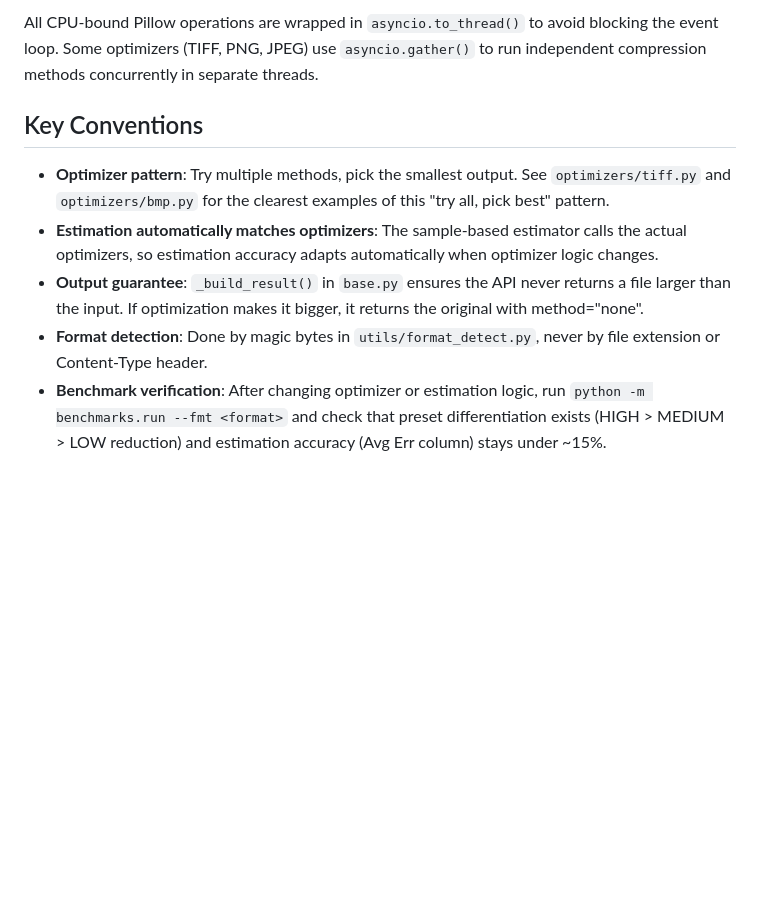
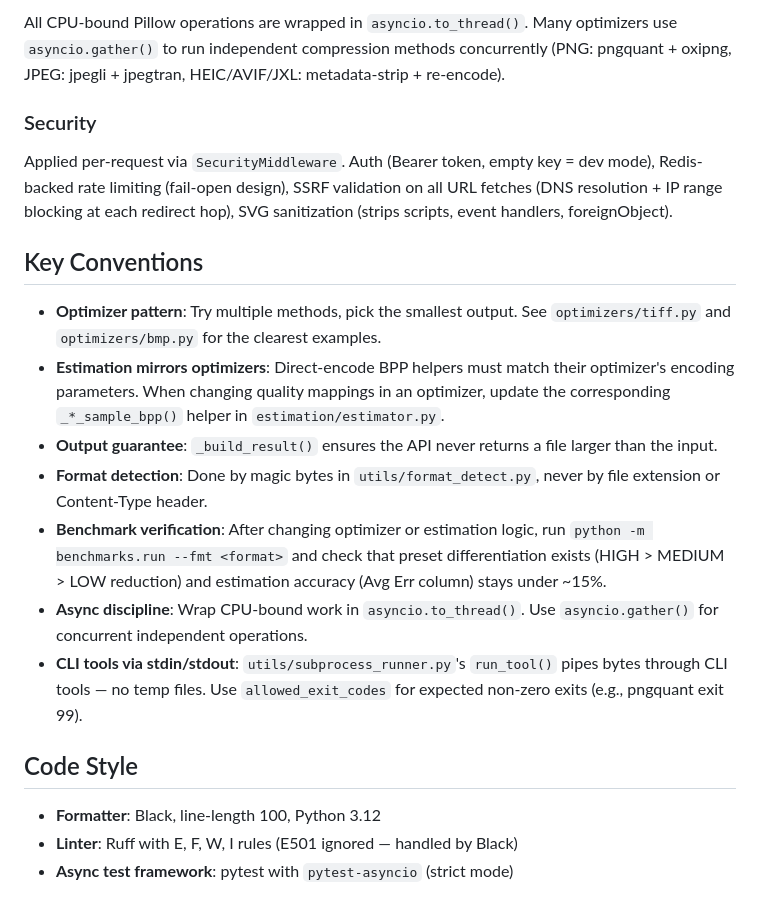
Before and after one commit to amitray007/pare, a Markdown page: CLAUDE.md, the part around one of its changes. Rendered like a GitHub page; blank space fills up the shorter version.

```diff
--- a/CLAUDE.md
+++ b/CLAUDE.md
@@ -61,10 +79,22 @@ Accepts presets (HIGH/MEDIUM/LOW) mapped to quality levels in `estimation/preset
 
-All CPU-bound Pillow operations are wrapped in `asyncio.to_thread()` to avoid blocking the event loop. Some optimizers (TIFF, PNG, JPEG) use `asyncio.gather()` to run independent compression methods concurrently in separate threads.
+All CPU-bound Pillow operations are wrapped in `asyncio.to_thread()`. Many optimizers use `asyncio.gather()` to run independent compression methods concurrently (PNG: pngquant + oxipng, JPEG: jpegli + jpegtran, HEIC/AVIF/JXL: metadata-strip + re-encode).
+
+### Security
+
+Applied per-request via `SecurityMiddleware`. Auth (Bearer token, empty key = dev mode), Redis-backed rate limiting (fail-open design), SSRF validation on all URL fetches (DNS resolution + IP range blocking at each redirect hop), SVG sanitization (strips scripts, event handlers, foreignObject).
 
 ## Key Conventions
 
-- **Optimizer pattern**: Try multiple methods, pick the smallest output. See `optimizers/tiff.py` and `optimizers/bmp.py` for the clearest examples of this "try all, pick best" pattern.
-- **Estimation automatically matches optimizers**: The sample-based estimator calls the actual optimizers, so estimation accuracy adapts automatically when optimizer logic changes.
-- **Output guarantee**: `_build_result()` in `base.py` ensures the API never returns a file larger than the input. If optimization makes it bigger, it returns the original with method="none".
+- **Optimizer pattern**: Try multiple methods, pick the smallest output. See `optimizers/tiff.py` and `optimizers/bmp.py` for the clearest examples.
+- **Estimation mirrors optimizers**: Direct-encode BPP helpers must match their optimizer's encoding parameters. When changing quality mappings in an optimizer, update the corresponding `_*_sample_bpp()` helper in `estimation/estimator.py`.
+- **Output guarantee**: `_build_result()` ensures the API never returns a file larger than the input.
 - **Format detection**: Done by magic bytes in `utils/format_detect.py`, never by file extension or Content-Type header.
 - **Benchmark verification**: After changing optimizer or estimation logic, run `python -m benchmarks.run --fmt <format>` and check that preset differentiation exists (HIGH > MEDIUM > LOW reduction) and estimation accuracy (Avg Err column) stays under ~15%.
+- **Async discipline**: Wrap CPU-bound work in `asyncio.to_thread()`. Use `asyncio.gather()` for concurrent independent operations.
+- **CLI tools via stdin/stdout**: `utils/subprocess_runner.py`'s `run_tool()` pipes bytes through CLI tools — no temp files. Use `allowed_exit_codes` for expected non-zero exits (e.g., pngquant exit 99).
+
+## Code Style
+
+- **Formatter**: Black, line-length 100, Python 3.12
+- **Linter**: Ruff with E, F, W, I rules (E501 ignored — handled by Black)
+- **Async test framework**: pytest with `pytest-asyncio` (strict mode)
```
Also changed, not shown: other parts of CLAUDE.md (+26 -8 lines), README.md (+15 -2 lines).
